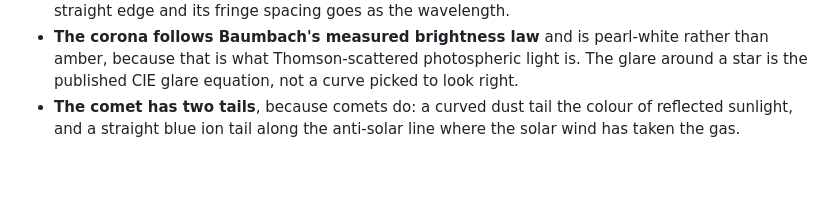
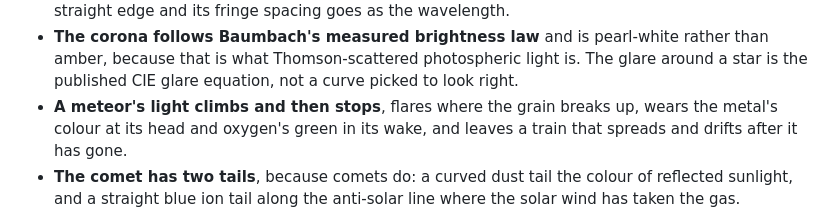
Before and after one commit to elliott-json-park/obsidian-vault-orrery, a Markdown page: README.md, the part around the change. Drawn GitHub-style; blank space fills up the shorter version.

Commit message:
Note the meteors, the gap, the drag and the deck
Co-Authored-By: Claude Opus 5 <noreply@anthropic.com>

```diff
--- a/README.md
+++ b/README.md
@@ -240,6 +240,9 @@ the opposite one: if the code uses a word, the word has to be doing work in it.
   rather than amber, because that is what Thomson-scattered photospheric
   light is. The glare around a star is the published CIE glare equation, not
   a curve picked to look right.
+- **A meteor's light climbs and then stops**, flares where the grain breaks
+  up, wears the metal's colour at its head and oxygen's green in its wake,
+  and leaves a train that spreads and drifts after it has gone.
 - **The comet has two tails**, because comets do: a curved dust tail the
   colour of reflected sunlight, and a straight blue ion tail along the
   anti-solar line where the solar wind has taken the gas.
```
Also changed, not shown: CHANGELOG.md (+35 -0 lines).
